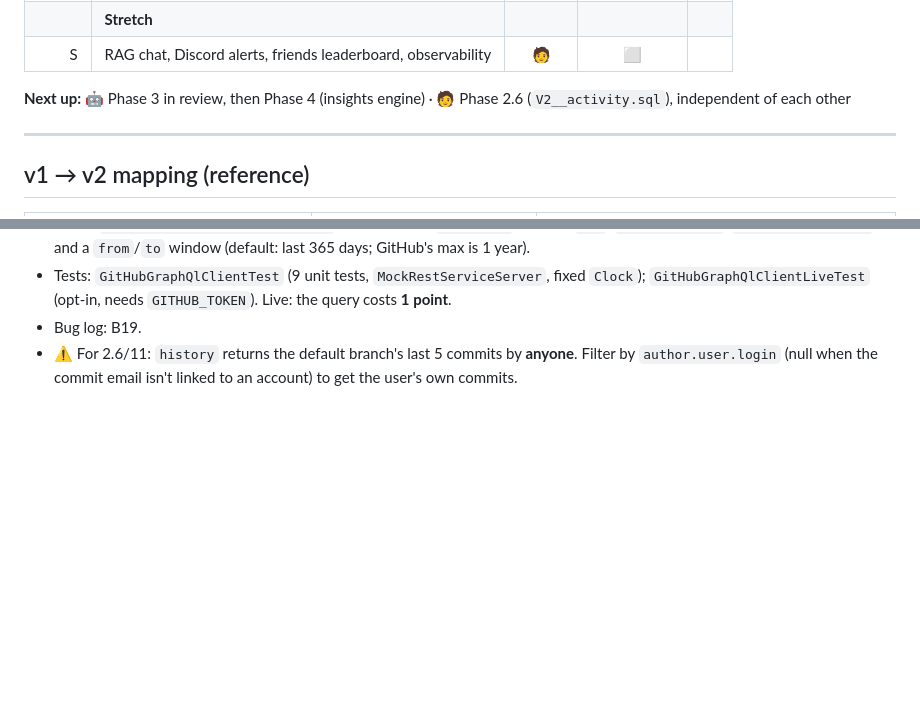
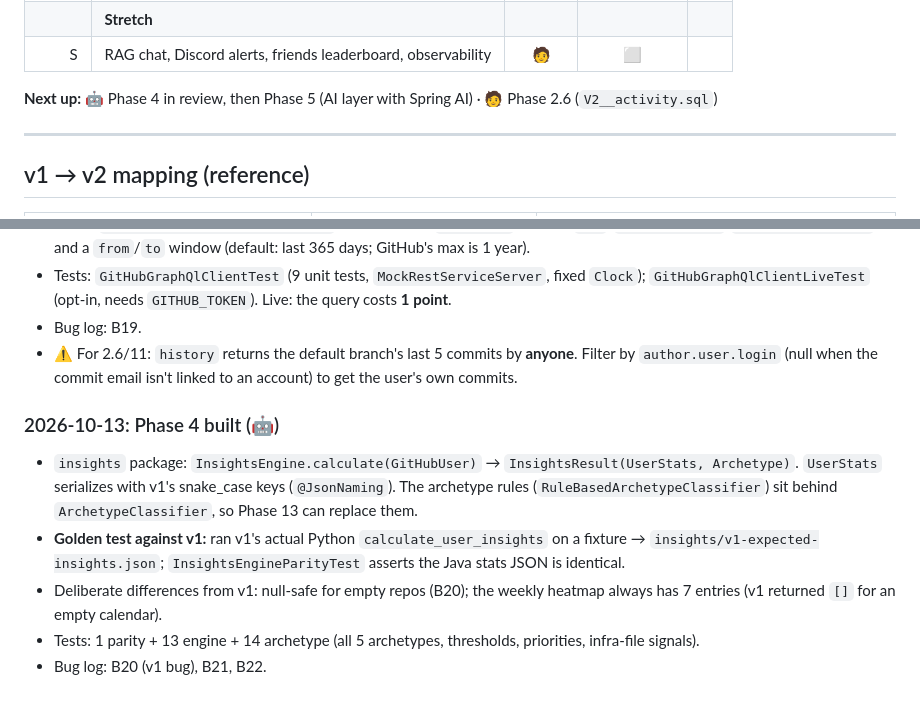
Before and after one commit to tushar27x/insightsHubV2, a Markdown page: PROGRESS.md, 2 parts joined by grey strips. GitHub-like rendering; blank space fills up the shorter version.

```diff
--- a/PROGRESS.md
+++ b/PROGRESS.md
@@ -66,7 +66,7 @@ The goal is to understand the concepts, not just to reach feature parity. Each p
 | | **Stretch** | | | |
 | S | RAG chat, Discord alerts, friends leaderboard, observability | 🧑 | ⬜ | |
 
-**Next up:** 🤖 Phase 3 in review, then Phase 4 (insights engine) · 🧑 Phase 2.6 (`V2__activity.sql`), independent of each other
+**Next up:** 🤖 Phase 4 in review, then Phase 5 (AI layer with Spring AI) · 🧑 Phase 2.6 (`V2__activity.sql`)
 
 ---
 
@@ -485,3 +485,10 @@ One entry per session: what was built, what was learned, open questions. Bug det
 - Tests: `GitHubGraphQlClientTest` (9 unit tests, `MockRestServiceServer`, fixed `Clock`); `GitHubGraphQlClientLiveTest` (opt-in, needs `GITHUB_TOKEN`). Live: the query costs **1 point**.
 - Bug log: B19.
 - ⚠️ For 2.6/11: `history` returns the default branch's last 5 commits by **anyone**. Filter by `author.user.login` (null when the commit email isn't linked to an account) to get the user's own commits.
+
+### 2026-10-13: Phase 4 built (🤖)
+- `insights` package: `InsightsEngine.calculate(GitHubUser)` → `InsightsResult(UserStats, Archetype)`. `UserStats` serializes with v1's snake_case keys (`@JsonNaming`). The archetype rules (`RuleBasedArchetypeClassifier`) sit behind `ArchetypeClassifier`, so Phase 13 can replace them.
+- **Golden test against v1:** ran v1's actual Python `calculate_user_insights` on a fixture → `insights/v1-expected-insights.json`; `InsightsEngineParityTest` asserts the Java stats JSON is identical.
+- Deliberate differences from v1: null-safe for empty repos (B20); the weekly heatmap always has 7 entries (v1 returned `[]` for an empty calendar).
+- Tests: 1 parity + 13 engine + 14 archetype (all 5 archetypes, thresholds, priorities, infra-file signals).
+- Bug log: B20 (v1 bug), B21, B22.
```
Also changed, not shown: other parts of PROGRESS.md (+6 -6 lines), BUGS.md (+23 -0 lines).
